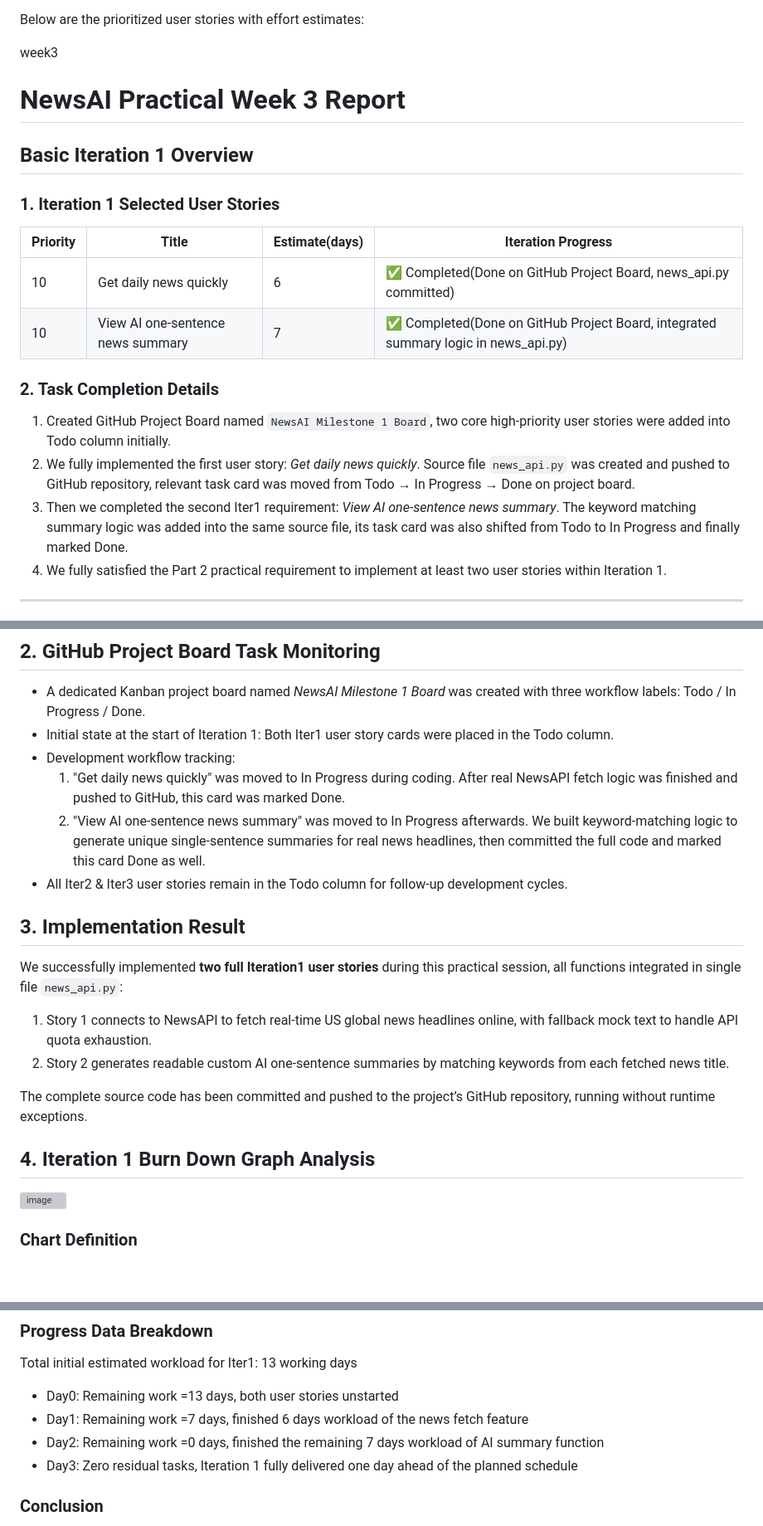
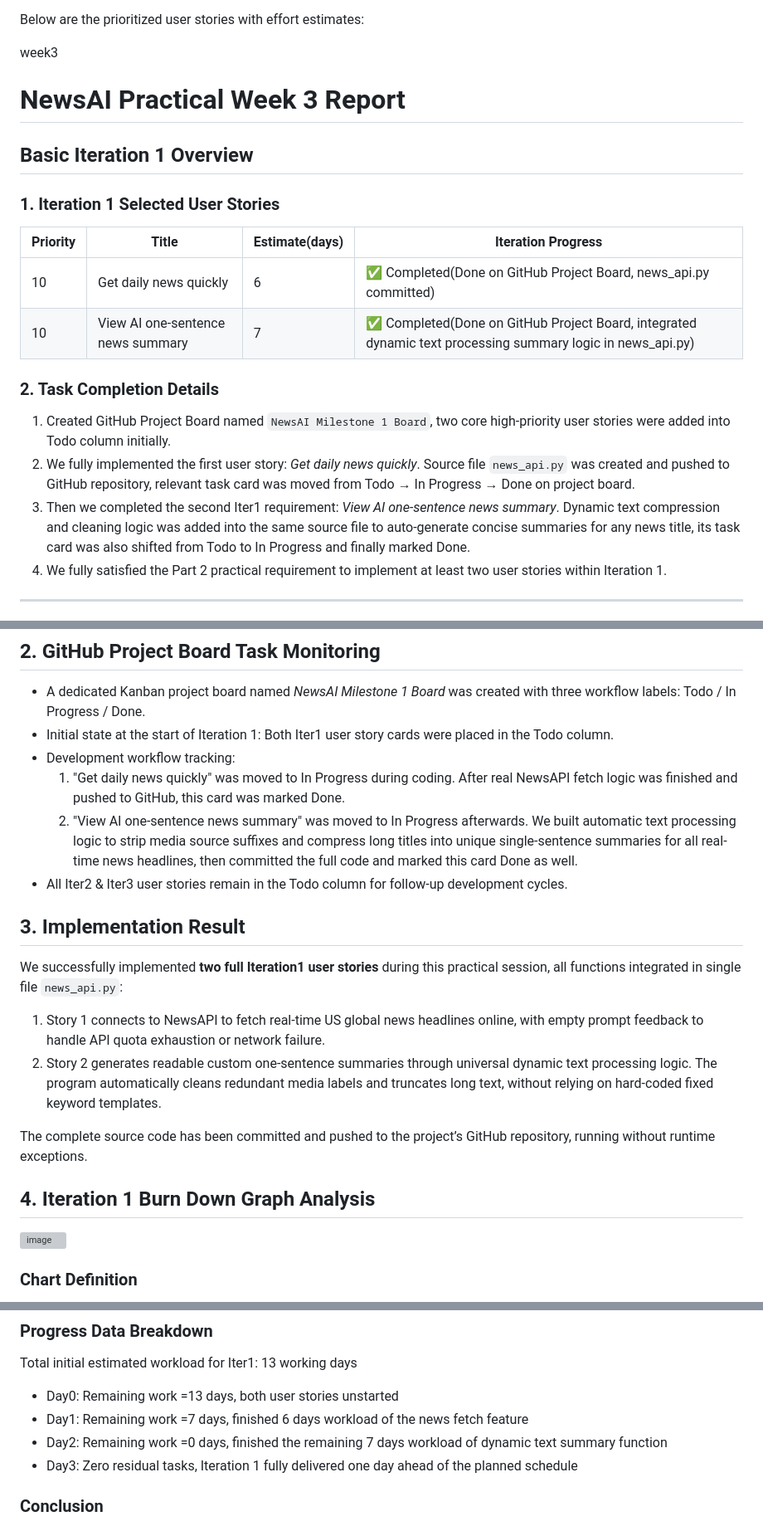
Before and after one commit to PengPai88/NewsAI, a Markdown page: README.md, 3 parts joined by grey strips. Shown at 83% size. Rendered like a GitHub page; blank space fills up the shorter version; grey boxes are pictures that could not be loaded.

```diff
--- a/README.md
+++ b/README.md
@@ -42,20 +42,18 @@ Below are the prioritized user stories with effort estimates:
 
 week3
 
-
-
 # NewsAI Practical Week 3 Report
 ## Basic Iteration 1 Overview
 ### 1. Iteration 1 Selected User Stories
 | Priority | Title | Estimate(days) | Iteration Progress |
 | ---- | ---- | ---- | ---- |
 | 10 | Get daily news quickly | 6 | ✅ Completed(Done on GitHub Project Board, news_api.py committed) |
-| 10 | View AI one-sentence news summary | 7 | ✅ Completed(Done on GitHub Project Board, integrated summary logic in news_api.py) |
+| 10 | View AI one-sentence news summary | 7 | ✅ Completed(Done on GitHub Project Board, integrated dynamic text processing summary logic in news_api.py) |
 
 ### 2. Task Completion Details
 1. Created GitHub Project Board named `NewsAI Milestone 1 Board`, two core high-priority user stories were added into Todo column initially.
 2. We fully implemented the first user story: *Get daily news quickly*. Source file `news_api.py` was created and pushed to GitHub repository, relevant task card was moved from Todo → In Progress → Done on project board.
-3. Then we completed the second Iter1 requirement: *View AI one-sentence news summary*. The keyword matching summary logic was added into the same source file, its task card was also shifted from Todo to In Progress and finally marked Done.
+3. Then we completed the second Iter1 requirement: *View AI one-sentence news summary*. Dynamic text compression and cleaning logic was added into the same source file to auto-generate concise summaries for any news title, its task card was also shifted from Todo to In Progress and finally marked Done.
 4. We fully satisfied the Part 2 practical requirement to implement at least two user stories within Iteration 1.
 
 ---
@@ -79,13 +77,13 @@ Use clean and simple interface (7d), Save favorite news (6d), Search news (6d)
 - Initial state at the start of Iteration 1: Both Iter1 user story cards were placed in the Todo column.
 - Development workflow tracking:
   1. "Get daily news quickly" was moved to In Progress during coding. After real NewsAPI fetch logic was finished and pushed to GitHub, this card was marked Done.
-  2. "View AI one-sentence news summary" was moved to In Progress afterwards. We built keyword-matching logic to generate unique single-sentence summaries for real news headlines, then committed the full code and marked this card Done as well.
+  2. "View AI one-sentence news summary" was moved to In Progress afterwards. We built automatic text processing logic to strip media source suffixes and compress long titles into unique single-sentence summaries for all real-time news headlines, then committed the full code and marked this card Done as well.
 - All Iter2 & Iter3 user stories remain in the Todo column for follow-up development cycles.
 
 ## 3. Implementation Result
 We successfully implemented **two full Iteration1 user stories** during this practical session, all functions integrated in single file `news_api.py`:
-1. Story 1 connects to NewsAPI to fetch real-time US global news headlines online, with fallback mock text to handle API quota exhaustion.
-2. Story 2 generates readable custom AI one-sentence summaries by matching keywords from each fetched news title.
+1. Story 1 connects to NewsAPI to fetch real-time US global news headlines online, with empty prompt feedback to handle API quota exhaustion or network failure.
+2. Story 2 generates readable custom one-sentence summaries through universal dynamic text processing logic. The program automatically cleans redundant media labels and truncates long text, without relying on hard-coded fixed keyword templates.
 
 The complete source code has been committed and pushed to the project’s GitHub repository, running without runtime exceptions.
 
@@ -104,7 +101,7 @@ The complete source code has been committed and pushed to the project’s GitHub
 Total initial estimated workload for Iter1: 13 working days
 - Day0: Remaining work =13 days, both user stories unstarted
 - Day1: Remaining work =7 days, finished 6 days workload of the news fetch feature
-- Day2: Remaining work =0 days, finished the remaining 7 days workload of AI summary function
+- Day2: Remaining work =0 days, finished the remaining 7 days workload of dynamic text summary function
 - Day3: Zero residual tasks, Iteration 1 fully delivered one day ahead of the planned schedule
 
 ### Conclusion
```
Also changed, not shown: other parts of README.md (+1 -2 lines).
